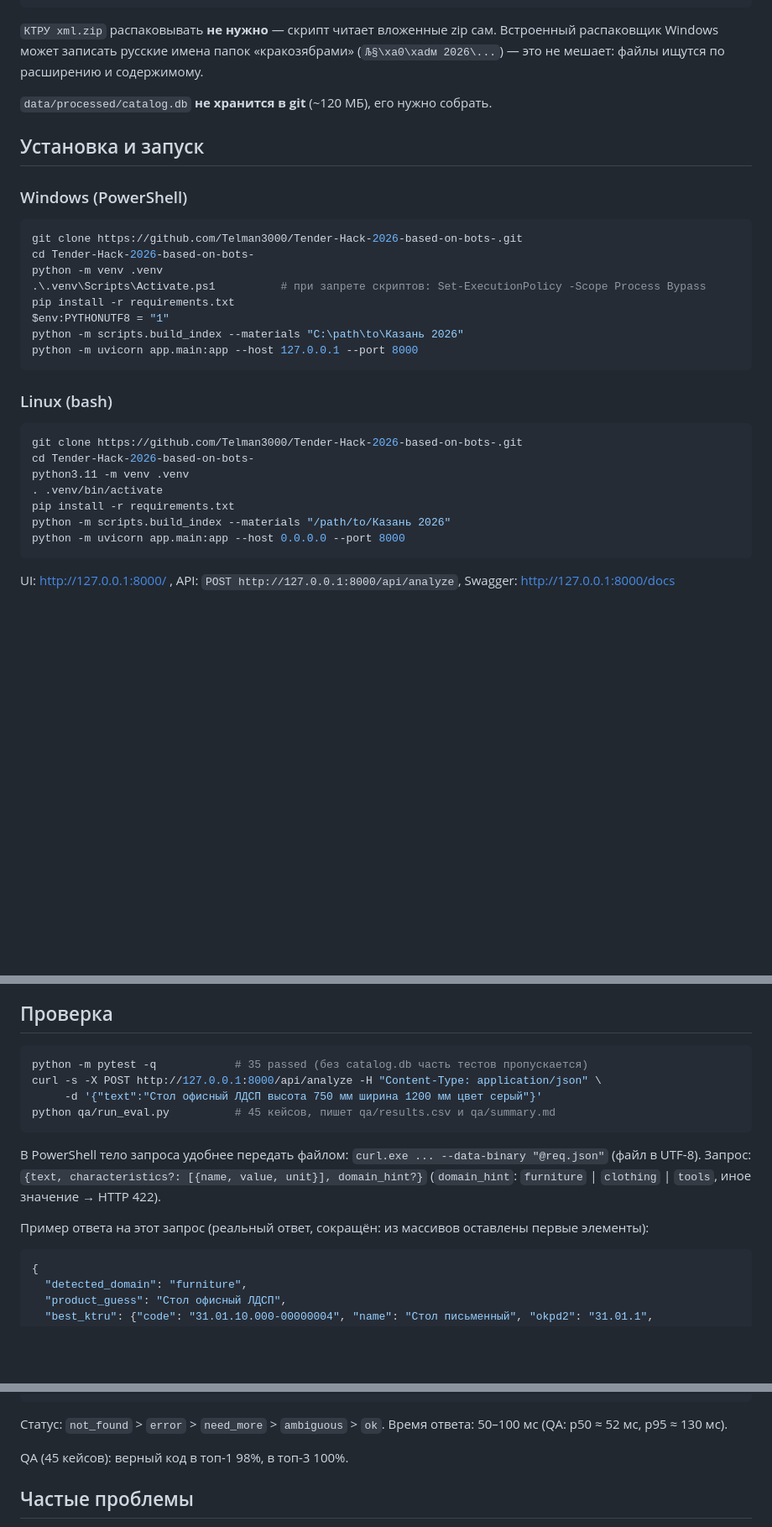
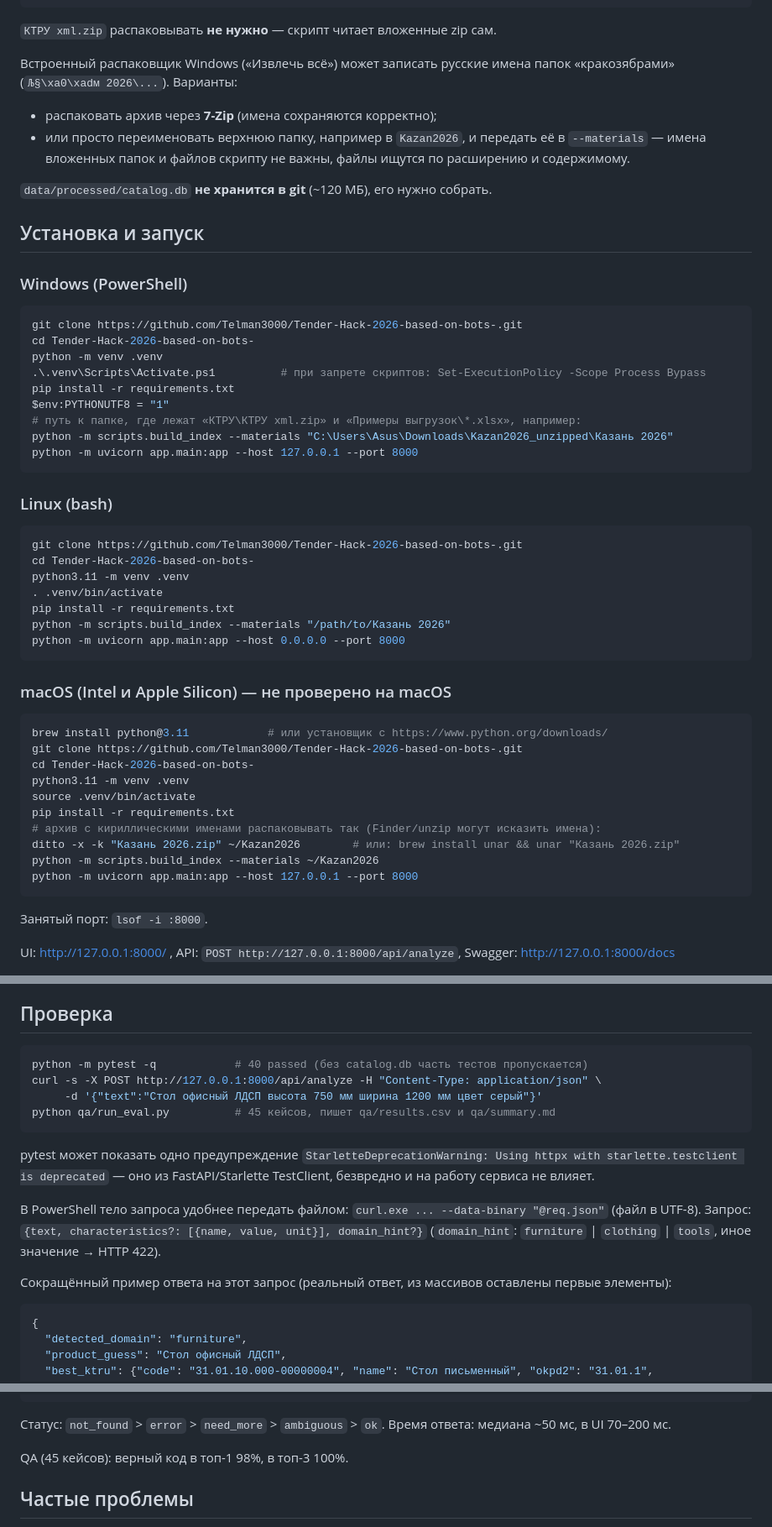
Before and after one commit to Telman3000/Tender-Hack-2026-based-on-bots-, a Markdown page: README.md, 3 parts joined by grey strips. Shown at 84% size. Drawn GitHub-style; blank space fills up the shorter version.

Commit message:
README: materials path, 7-Zip/rename for mojibake, macOS section (unverified), pytest warning, response time

````diff
--- a/README.md
+++ b/README.md
@@ -34,8 +34,12 @@
 ```
 
 `КТРУ xml.zip` распаковывать **не нужно** — скрипт читает вложенные zip сам.
-Встроенный распаковщик Windows может записать русские имена папок «кракозябрами»
-(`Љ§\xa0\xadм 2026\...`) — это не мешает: файлы ищутся по расширению и содержимому.
+
+Встроенный распаковщик Windows («Извлечь всё») может записать русские имена папок
+«кракозябрами» (`Љ§\xa0\xadм 2026\...`). Варианты:
+- распаковать архив через **7-Zip** (имена сохраняются корректно);
+- или просто переименовать верхнюю папку, например в `Kazan2026`, и передать её в `--materials` —
+  имена вложенных папок и файлов скрипту не важны, файлы ищутся по расширению и содержимому.
 
 `data/processed/catalog.db` **не хранится в git** (~120 МБ), его нужно собрать.
 
@@ -50,7 +54,8 @@ python -m venv .venv
 .\.venv\Scripts\Activate.ps1          # при запрете скриптов: Set-ExecutionPolicy -Scope Process Bypass
 pip install -r requirements.txt
 $env:PYTHONUTF8 = "1"
-python -m scripts.build_index --materials "C:\path\to\Казань 2026"
+# путь к папке, где лежат «КТРУ\КТРУ xml.zip» и «Примеры выгрузок\*.xlsx», например:
+python -m scripts.build_index --materials "C:\Users\Asus\Downloads\Kazan2026_unzipped\Казань 2026"
 python -m uvicorn app.main:app --host 127.0.0.1 --port 8000
 ```
 
@@ -65,6 +70,23 @@ pip install -r requirements.txt
 python -m scripts.build_index --materials "/path/to/Казань 2026"
 python -m uvicorn app.main:app --host 0.0.0.0 --port 8000
 ```
+
+### macOS (Intel и Apple Silicon) — не проверено на macOS
+
+```bash
+brew install python@3.11            # или установщик с https://www.python.org/downloads/
+git clone https://github.com/Telman3000/Tender-Hack-2026-based-on-bots-.git
+cd Tender-Hack-2026-based-on-bots-
+python3.11 -m venv .venv
+source .venv/bin/activate
+pip install -r requirements.txt
+# архив с кириллическими именами распаковывать так (Finder/unzip могут исказить имена):
+ditto -x -k "Казань 2026.zip" ~/Kazan2026        # или: brew install unar && unar "Казань 2026.zip"
+python -m scripts.build_index --materials ~/Kazan2026
+python -m uvicorn app.main:app --host 127.0.0.1 --port 8000
+```
+
+Занятый порт: `lsof -i :8000`.
 
 UI: http://127.0.0.1:8000/ , API: `POST http://127.0.0.1:8000/api/analyze`, Swagger: http://127.0.0.1:8000/docs
 
@@ -91,17 +113,21 @@ docker compose up --build      # http://127.0.0.1:8000/
 ## Проверка
 
 ```bash
-python -m pytest -q            # 35 passed (без catalog.db часть тестов пропускается)
+python -m pytest -q            # 40 passed (без catalog.db часть тестов пропускается)
 curl -s -X POST http://127.0.0.1:8000/api/analyze -H "Content-Type: application/json" \
      -d '{"text":"Стол офисный ЛДСП высота 750 мм ширина 1200 мм цвет серый"}'
 python qa/run_eval.py          # 45 кейсов, пишет qa/results.csv и qa/summary.md
 ```
 
+pytest может показать одно предупреждение `StarletteDeprecationWarning: Using httpx with
+starlette.testclient is deprecated` — оно из FastAPI/Starlette TestClient, безвредно и на
+работу сервиса не влияет.
+
 В PowerShell тело запроса удобнее передать файлом: `curl.exe ... --data-binary "@req.json"`
 (файл в UTF-8). Запрос: `{text, characteristics?: [{name, value, unit}], domain_hint?}`
 (`domain_hint`: `furniture` | `clothing` | `tools`, иное значение → HTTP 422).
 
-Пример ответа на этот запрос (реальный ответ, сокращён: из массивов оставлены первые элементы):
+Сокращённый пример ответа на этот запрос (реальный ответ, из массивов оставлены первые элементы):
 
 ```json
 {
@@ -133,8 +159,7 @@ python qa/run_eval.py          # 45 кейсов, пишет qa/results.csv и q
 }
 ```
 
-Статус: `not_found` > `error` > `need_more` > `ambiguous` > `ok`. Время ответа: 50–100 мс
-(QA: p50 ≈ 52 мс, p95 ≈ 130 мс).
+Статус: `not_found` > `error` > `need_more` > `ambiguous` > `ok`. Время ответа: медиана ~50 мс, в UI 70–200 мс.
 
 QA (45 кейсов): верный код в топ-1 98%, в топ-3 100%.
 
````
Also changed, not shown: other parts of README.md (+1 -1 lines).
